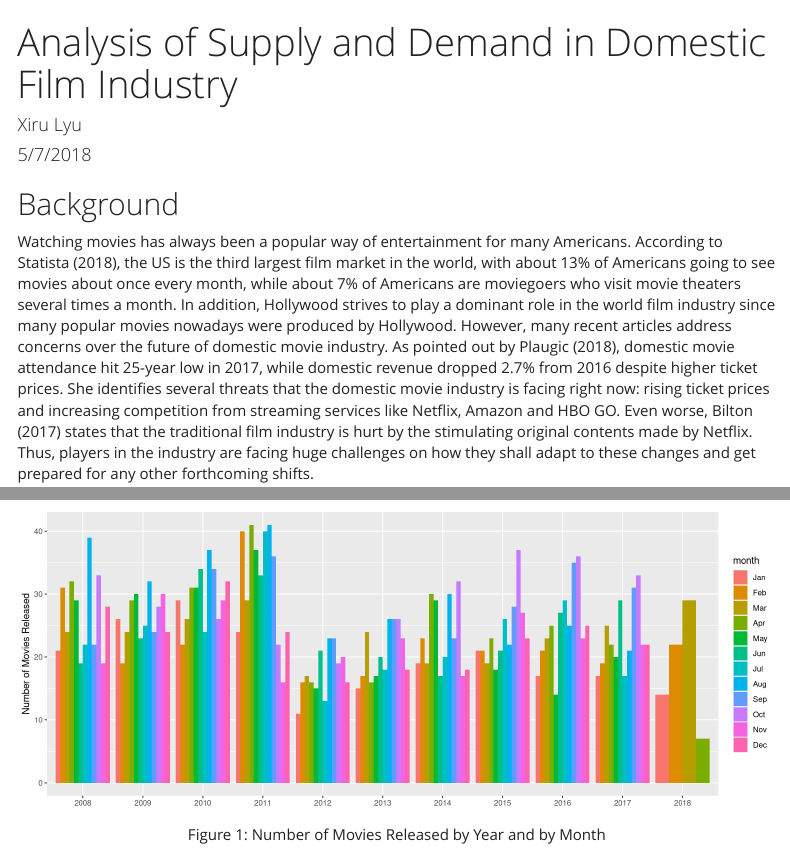
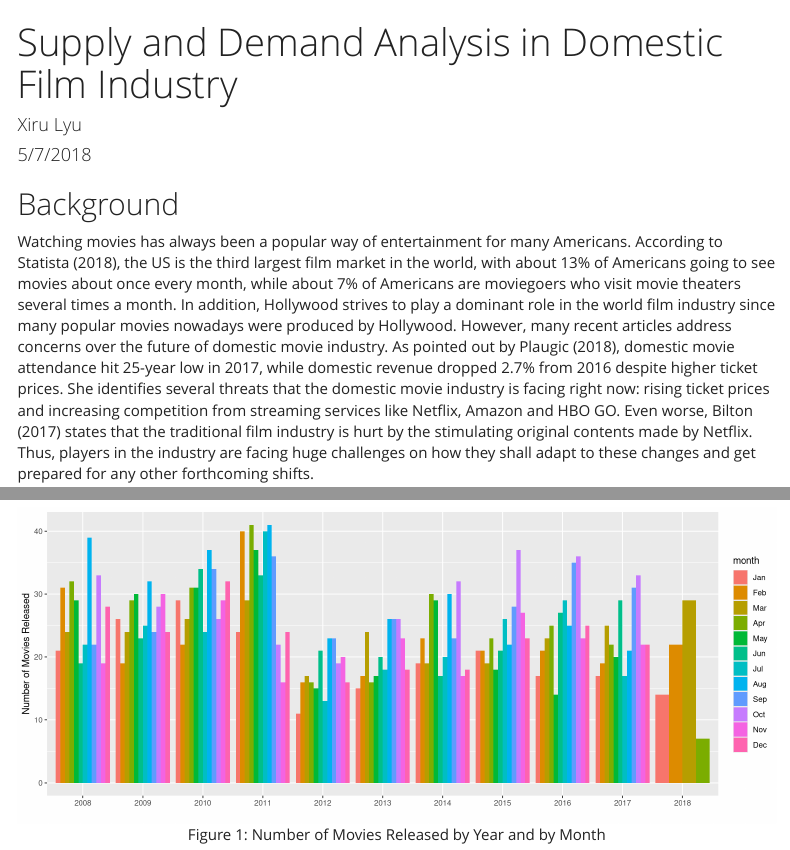
Before and after one commit to xrlyu/MA415-615-Final-Project, an R Markdown document (Deliverable.Rmd): the page in a window 1100 px wide, from its top, and a second part further down, joined at a grey line. Rendered offline with R 4.5, knitr and Pandoc, with nearby package versions; code that draws random numbers runs with fixed seeds of ours; menus at the side of the page are left out.

Commit message:
Final Changes

```diff
--- a/Deliverable.Rmd
+++ b/Deliverable.Rmd
@@ -1,5 +1,5 @@
 ---
-title: "Analysis of Supply and Demand in Domestic Film Industry"
+title: "Supply and Demand Analysis in Domestic Film Industry"
 author: "Xiru Lyu"
 date: "5/7/2018"
 output:
```
